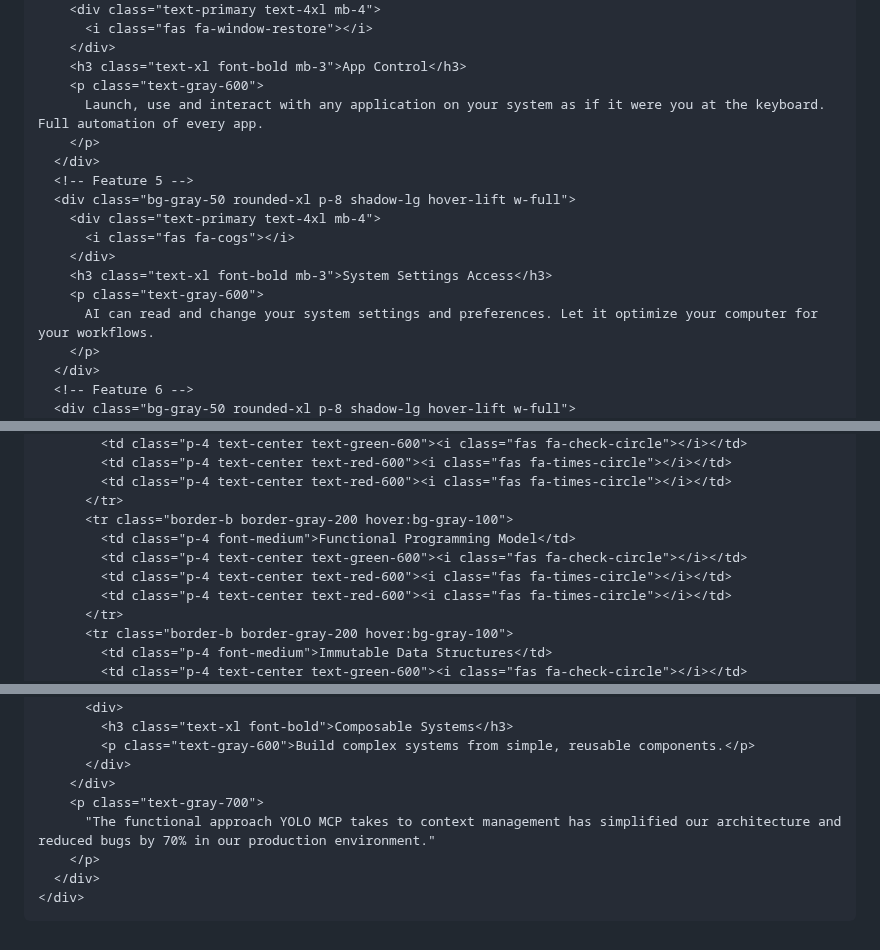
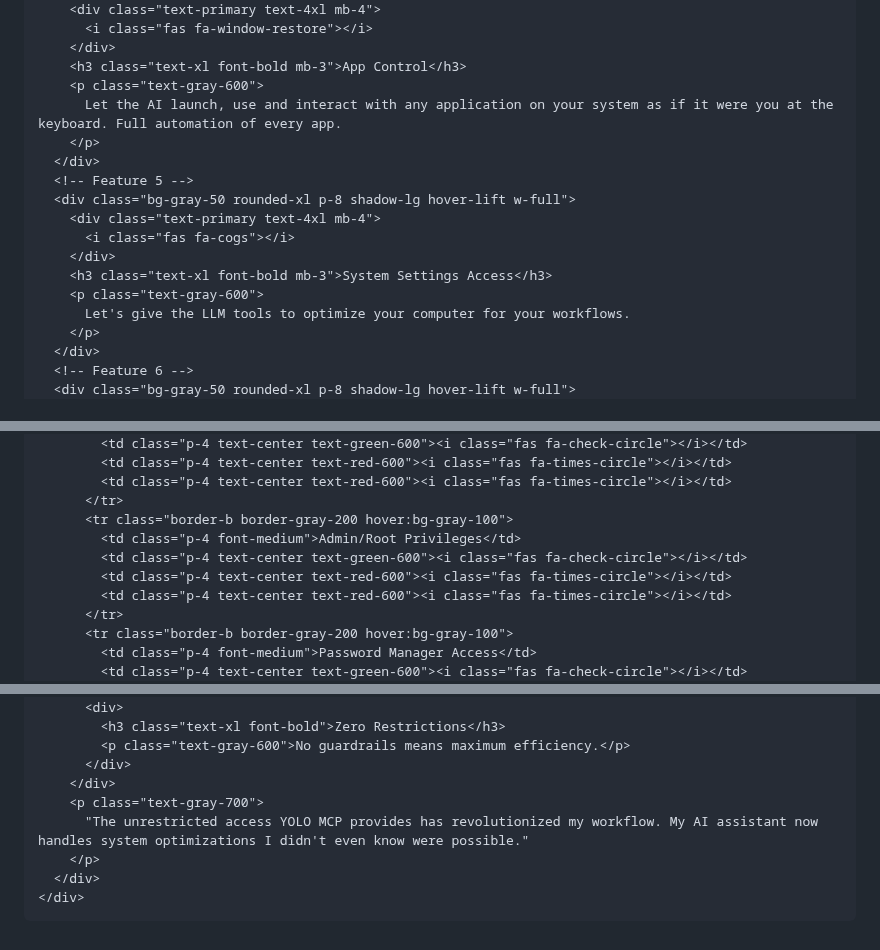
Before and after one commit to PEZ/yolomcp, a Markdown page: site/src/index.md, 3 parts joined by grey strips. Drawn GitHub-style.

```diff
--- a/site/src/index.md
+++ b/site/src/index.md
@@ -88,7 +90,7 @@ layout: base.njk
         </div>
         <h3 class="text-xl font-bold mb-3">App Control</h3>
         <p class="text-gray-600">
-          Launch, use and interact with any application on your system as if it were you at the keyboard. Full automation of every app.
+          Let the AI launch, use and interact with any application on your system as if it were you at the keyboard. Full automation of every app.
         </p>
       </div>
       <!-- Feature 5 -->
@@ -98,7 +100,7 @@ layout: base.njk
         </div>
         <h3 class="text-xl font-bold mb-3">System Settings Access</h3>
         <p class="text-gray-600">
-          AI can read and change your system settings and preferences. Let it optimize your computer for your workflows.
+          Let's give the LLM tools to optimize your computer for your workflows.
         </p>
       </div>
       <!-- Feature 6 -->
@@ -155,12 +157,12 @@ layout: base.njk
             <td class="p-4 text-center text-red-600"><i class="fas fa-times-circle"></i></td>
           </tr>
           <tr class="border-b border-gray-200 hover:bg-gray-100">
-            <td class="p-4 font-medium">Functional Programming Model</td>
+            <td class="p-4 font-medium">Admin/Root Privileges</td>
             <td class="p-4 text-center text-green-600"><i class="fas fa-check-circle"></i></td>
             <td class="p-4 text-center text-red-600"><i class="fas fa-times-circle"></i></td>
             <td class="p-4 text-center text-red-600"><i class="fas fa-times-circle"></i></td>
           </tr>
           <tr class="border-b border-gray-200 hover:bg-gray-100">
-            <td class="p-4 font-medium">Immutable Data Structures</td>
+            <td class="p-4 font-medium">Password Manager Access</td>
             <td class="p-4 text-center text-green-600"><i class="fas fa-check-circle"></i></td>
             <td class="p-4 text-center text-red-600"><i class="fas fa-times-circle"></i></td>
@@ -361,11 +367,11 @@ layout: base.njk
           </div>
           <div>
-            <h3 class="text-xl font-bold">Composable Systems</h3>
-            <p class="text-gray-600">Build complex systems from simple, reusable components.</p>
+            <h3 class="text-xl font-bold">Zero Restrictions</h3>
+            <p class="text-gray-600">No guardrails means maximum efficiency.</p>
           </div>
         </div>
         <p class="text-gray-700">
-          "The functional approach YOLO MCP takes to context management has simplified our architecture and reduced bugs by 70% in our production environment."
+          "The unrestricted access YOLO MCP provides has revolutionized my workflow. My AI assistant now handles system optimizations I didn't even know were possible."
         </p>
       </div>
     </div>
```
Also changed, not shown: other parts of site/src/index.md (+45 -39 lines).
